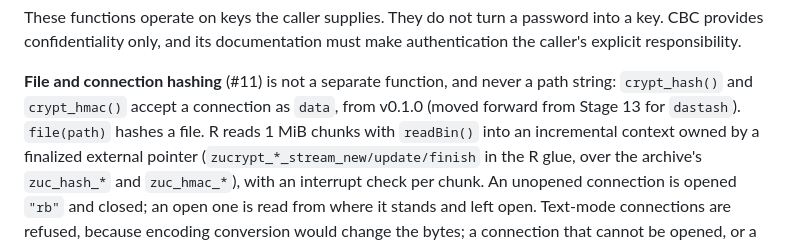
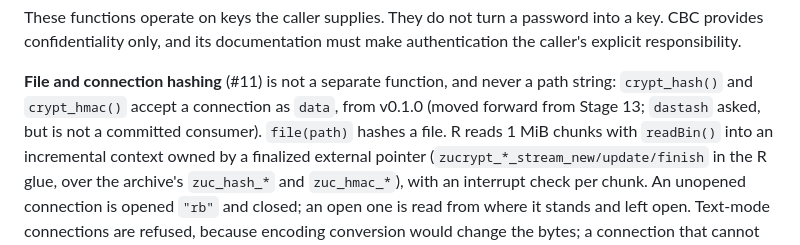
Before and after one commit to pedrobtz/zucrypt, a Markdown page: .agents/design.md, the part around the change. Drawn GitHub-style.

```diff
--- a/.agents/design.md
+++ b/.agents/design.md
@@ -624,7 +624,7 @@ explicit responsibility.
 
 **File and connection hashing** (#11) is not a separate function, and never a path string:
 `crypt_hash()` and `crypt_hmac()` accept a connection as `data`, from v0.1.0 (moved forward
-from Stage 13 for `dastash`). `file(path)` hashes a file. R reads 1 MiB chunks with
+from Stage 13; `dastash` asked, but is not a committed consumer). `file(path)` hashes a file. R reads 1 MiB chunks with
 `readBin()` into an incremental context owned by a finalized external pointer
 (`zucrypt_*_stream_new/update/finish` in the R glue, over the archive's `zuc_hash_*` and
 `zuc_hmac_*`), with an interrupt check per chunk. An unopened connection is opened `"rb"` and
```
Also changed, not shown: .agents/roadmap.md (+10 -4 lines), CLAUDE.md (+2 -1 lines).
